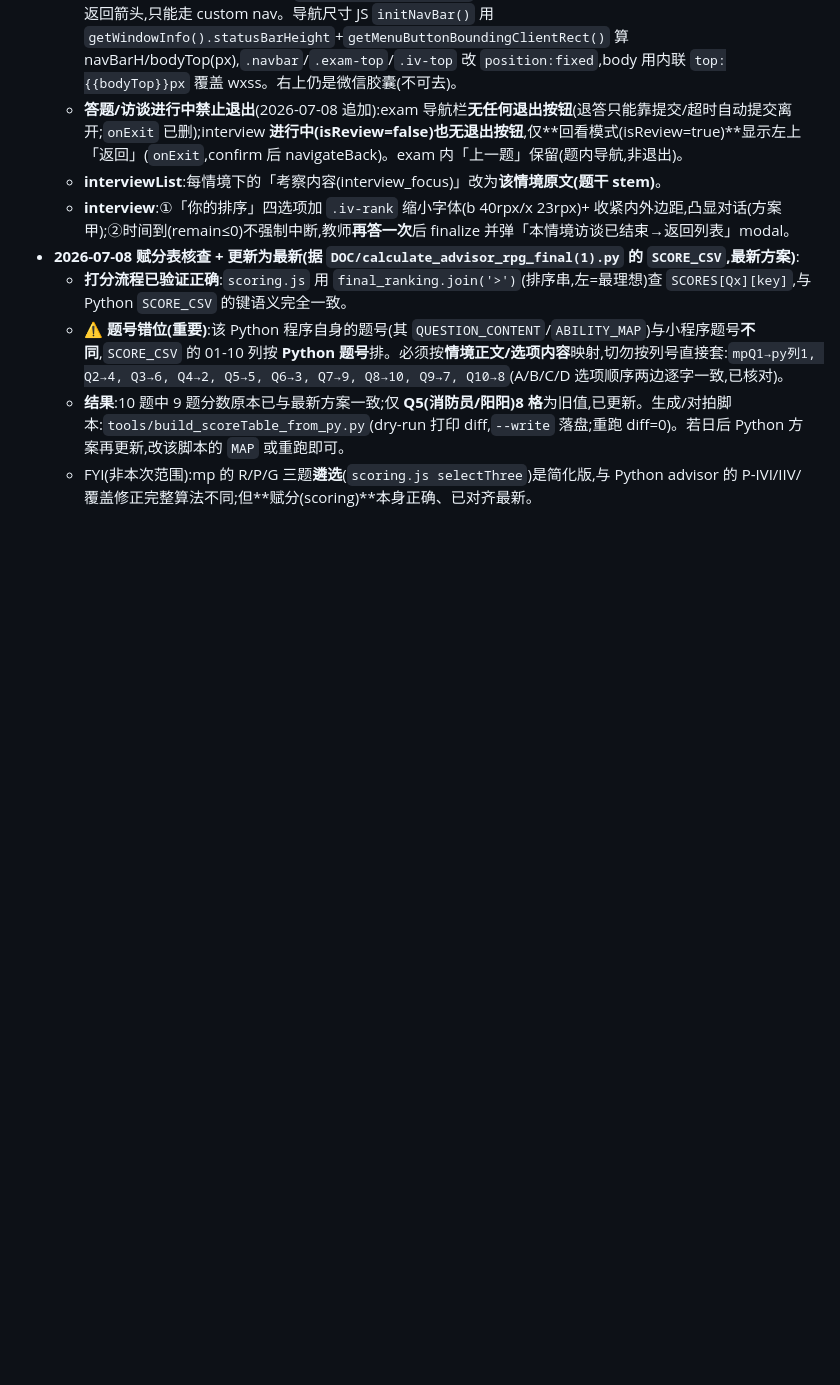
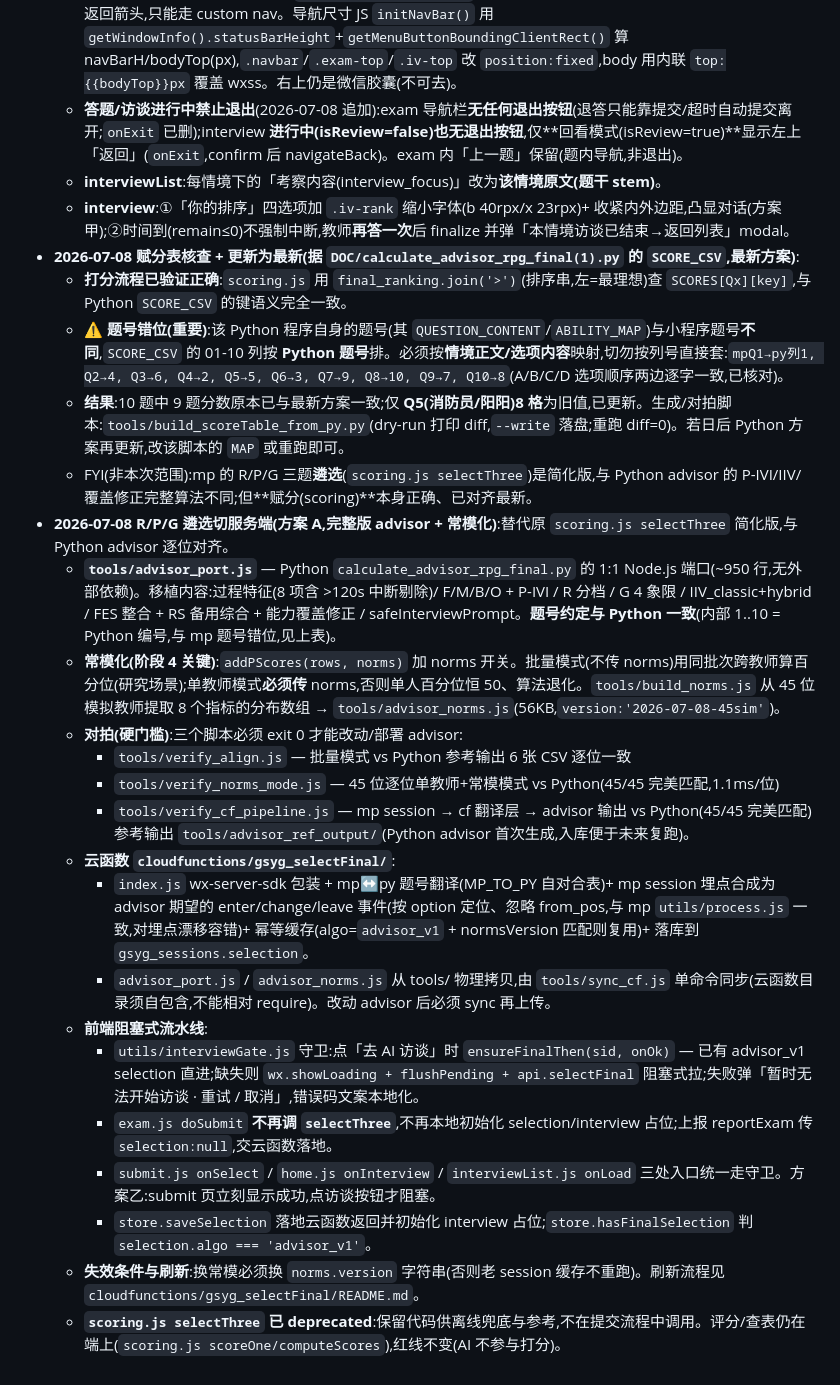
Before and after one commit to norazhu1013-blip/tcim-interview-website, a Markdown page: CLAUDE.md, the part around the change. GitHub-like rendering; blank space fills up the shorter version.

```diff
--- a/CLAUDE.md
+++ b/CLAUDE.md
@@ -185,3 +185,21 @@ Q1篮球架玩水 C2/A1 · Q2频繁求助 C2/C1 · Q3区域停留短 C1/C2 · Q4
   - ⚠️ **题号错位(重要)**:该 Python 程序自身的题号(其 `QUESTION_CONTENT`/`ABILITY_MAP`)与小程序题号**不同**,`SCORE_CSV` 的 01-10 列按 **Python 题号**排。必须按**情境正文/选项内容**映射,切勿按列号直接套:`mpQ1→py列1, Q2→4, Q3→6, Q4→2, Q5→5, Q6→3, Q7→9, Q8→10, Q9→7, Q10→8`(A/B/C/D 选项顺序两边逐字一致,已核对)。
   - **结果**:10 题中 9 题分数原本已与最新方案一致;仅 **Q5(消防员/阳阳)8 格**为旧值,已更新。生成/对拍脚本:`tools/build_scoreTable_from_py.py`(dry-run 打印 diff,`--write` 落盘;重跑 diff=0)。若日后 Python 方案再更新,改该脚本的 `MAP` 或重跑即可。
   - FYI(非本次范围):mp 的 R/P/G 三题**遴选**(`scoring.js selectThree`)是简化版,与 Python advisor 的 P-IVI/IIV/覆盖修正完整算法不同;但**赋分(scoring)**本身正确、已对齐最新。
+- **2026-07-08 R/P/G 遴选切服务端(方案 A,完整版 advisor + 常模化)**:替代原 `scoring.js selectThree` 简化版,与 Python advisor 逐位对齐。
+  - **`tools/advisor_port.js`** — Python `calculate_advisor_rpg_final.py` 的 1:1 Node.js 端口(~950 行,无外部依赖)。移植内容:过程特征(8 项含 >120s 中断剔除)/ F/M/B/O + P-IVI / R 分档 / G 4 象限 / IIV_classic+hybrid / FES 整合 + RS 备用综合 + 能力覆盖修正 / safeInterviewPrompt。**题号约定与 Python 一致**(内部 1..10 = Python 编号,与 mp 题号错位,见上表)。
+  - **常模化(阶段 4 关键)**:`addPScores(rows, norms)` 加 norms 开关。批量模式(不传 norms)用同批次跨教师算百分位(研究场景);单教师模式**必须传** norms,否则单人百分位恒 50、算法退化。`tools/build_norms.js` 从 45 位模拟教师提取 8 个指标的分布数组 → `tools/advisor_norms.js`(56KB,`version:'2026-07-08-45sim'`)。
+  - **对拍(硬门槛)**:三个脚本必须 exit 0 才能改动/部署 advisor:
+    - `tools/verify_align.js` — 批量模式 vs Python 参考输出 6 张 CSV 逐位一致
+    - `tools/verify_norms_mode.js` — 45 位逐位单教师+常模模式 vs Python(45/45 完美匹配,1.1ms/位)
+    - `tools/verify_cf_pipeline.js` — mp session → cf 翻译层 → advisor 输出 vs Python(45/45 完美匹配)
+    参考输出 `tools/advisor_ref_output/`(Python advisor 首次生成,入库便于未来复跑)。
+  - **云函数 `cloudfunctions/gsyg_selectFinal/`**:
+    - `index.js` wx-server-sdk 包装 + mp↔py 题号翻译(MP_TO_PY 自对合表)+ mp session 埋点合成为 advisor 期望的 enter/change/leave 事件(按 option 定位、忽略 from_pos,与 mp `utils/process.js` 一致,对埋点漂移容错)+ 幂等缓存(algo=`advisor_v1` + normsVersion 匹配则复用)+ 落库到 `gsyg_sessions.selection`。
+    - `advisor_port.js` / `advisor_norms.js` 从 tools/ 物理拷贝,由 `tools/sync_cf.js` 单命令同步(云函数目录须自包含,不能相对 require)。改动 advisor 后必须 sync 再上传。
+  - **前端阻塞式流水线**:
+    - `utils/interviewGate.js` 守卫:点「去 AI 访谈」时 `ensureFinalThen(sid, onOk)` — 已有 advisor_v1 selection 直进;缺失则 `wx.showLoading + flushPending + api.selectFinal` 阻塞式拉;失败弹「暂时无法开始访谈 · 重试 / 取消」,错误码文案本地化。
+    - `exam.js doSubmit` **不再调 `selectThree`**,不再本地初始化 selection/interview 占位;上报 reportExam 传 `selection:null`,交云函数落地。
+    - `submit.js onSelect` / `home.js onInterview` / `interviewList.js onLoad` 三处入口统一走守卫。方案乙:submit 页立刻显示成功,点访谈按钮才阻塞。
+    - `store.saveSelection` 落地云函数返回并初始化 interview 占位;`store.hasFinalSelection` 判 `selection.algo === 'advisor_v1'`。
+  - **失效条件与刷新**:换常模必须换 `norms.version` 字符串(否则老 session 缓存不重跑)。刷新流程见 `cloudfunctions/gsyg_selectFinal/README.md`。
+  - **`scoring.js selectThree` 已 deprecated**:保留代码供离线兜底与参考,不在提交流程中调用。评分/查表仍在端上(`scoring.js scoreOne/computeScores`),红线不变(AI 不参与打分)。
```
Also changed, not shown: cloudfunctions/gsyg_selectFinal/README.md (added, +83 -0 lines), miniprogram/README.md (+1 -1 lines).
